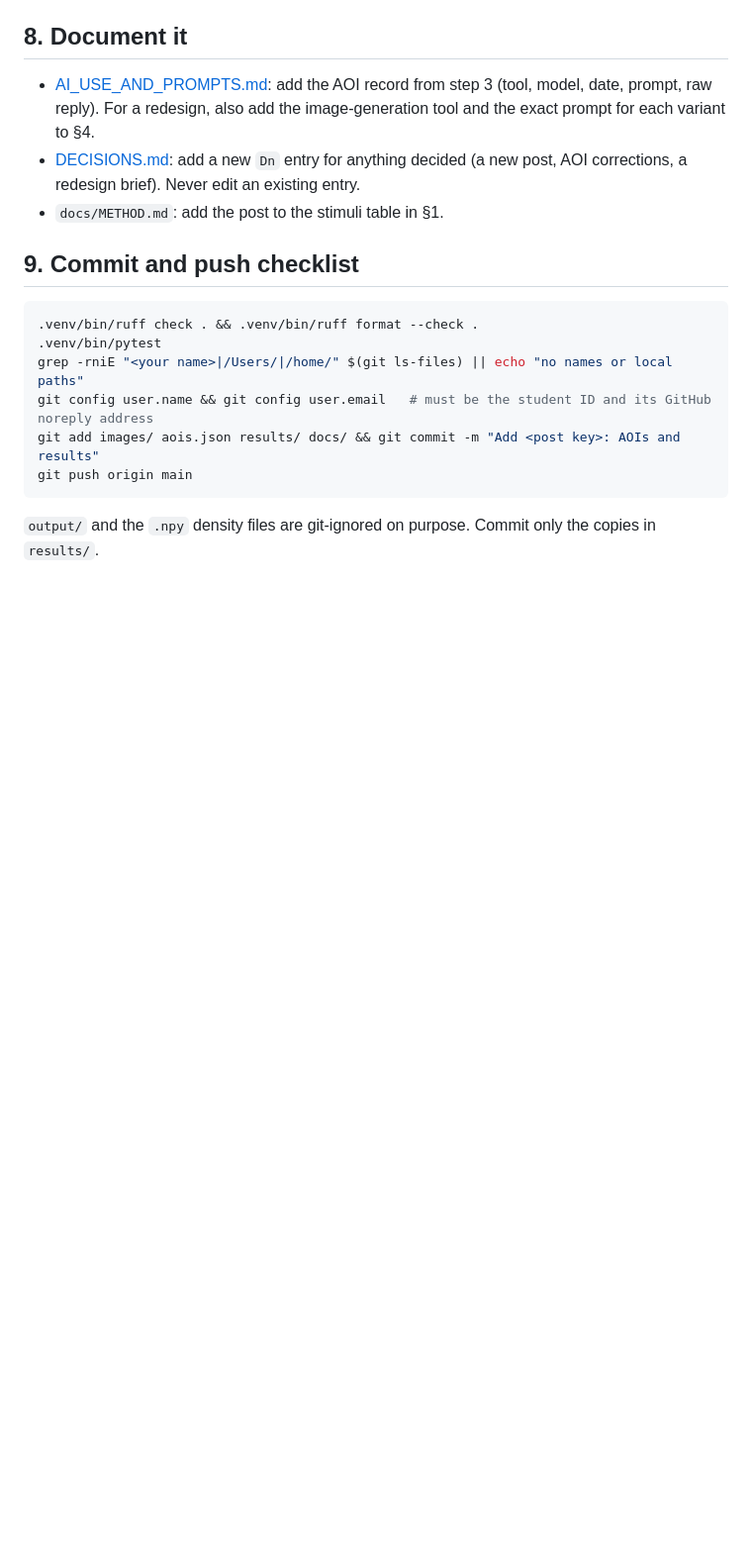
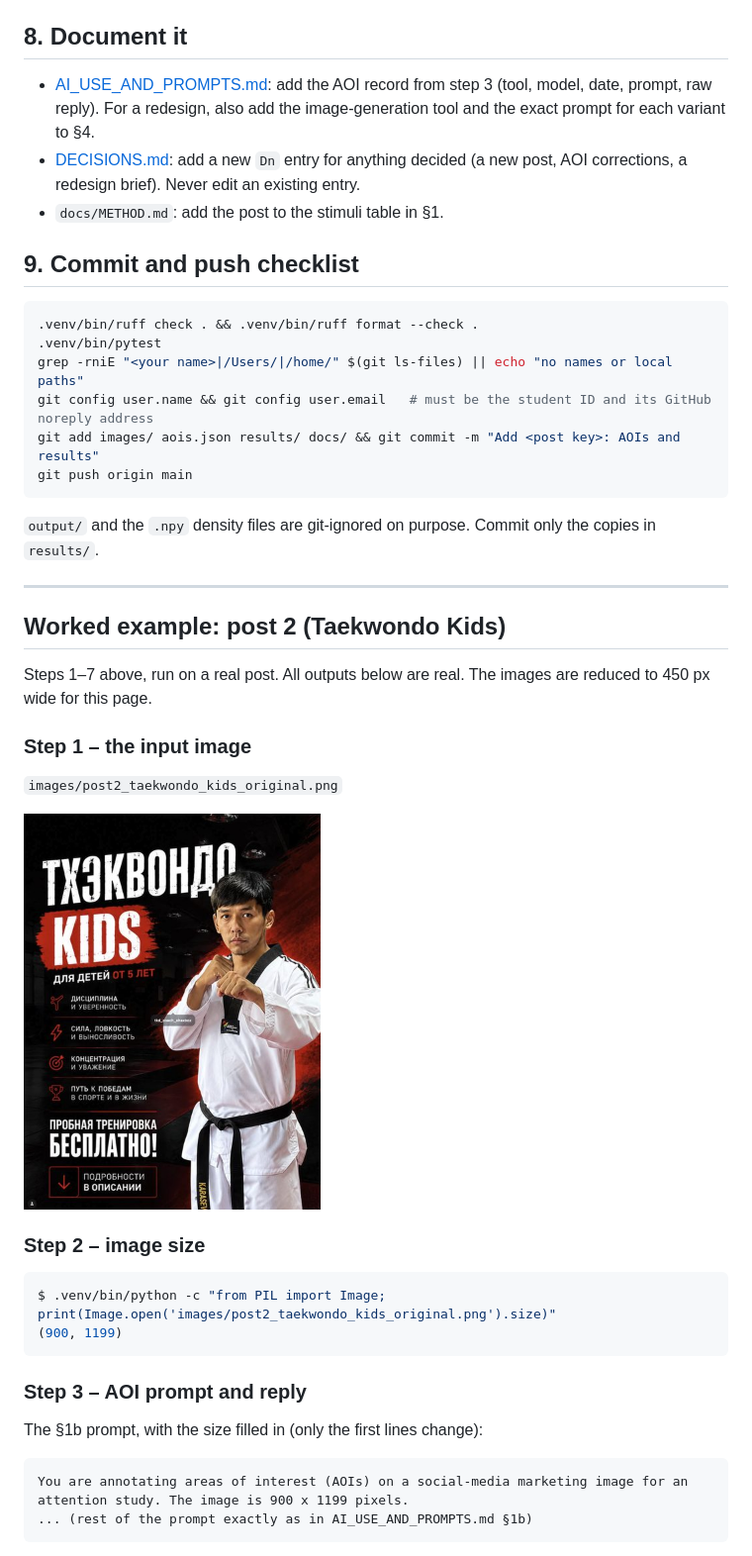
Before and after one commit to 00017501/buka-gym-deepgaze-attention, a Markdown page: docs/ADD_A_POST.md, the part around one of its changes. Shown at 99% size. Drawn GitHub-style; pictures changed too: docs/img/guide/01_input.jpg (added); blank space fills up the shorter version.

````diff
--- a/docs/ADD_A_POST.md
+++ b/docs/ADD_A_POST.md
@@ -162,3 +162,34 @@ git push origin main
 
 `output/` and the `.npy` density files are git-ignored on purpose. Commit only
 the copies in `results/`.
+
+---
+
+## Worked example: post 2 (Taekwondo Kids)
+
+Steps 1–7 above, run on a real post. All outputs below are real. The images are
+reduced to 450 px wide for this page.
+
+### Step 1 – the input image
+
+`images/post2_taekwondo_kids_original.png`
+
+<img src="img/guide/01_input.jpg" width="300" alt="Post 2, input image">
+
+### Step 2 – image size
+
+```console
+$ .venv/bin/python -c "from PIL import Image; print(Image.open('images/post2_taekwondo_kids_original.png').size)"
+(900, 1199)
+```
+
+### Step 3 – AOI prompt and reply
+
+The §1b prompt, with the size filled in (only the first lines change):
+
+```
+You are annotating areas of interest (AOIs) on a social-media marketing image for an
+attention study. The image is 900 x 1199 pixels.
+... (rest of the prompt exactly as in AI_USE_AND_PROMPTS.md §1b)
+```
+
````
Also changed, not shown: other parts of docs/ADD_A_POST.md (+76 -0 lines), docs/img/guide/02_reply_vs_used.jpg (added), docs/img/guide/03_heatmap.jpg (added), docs/img/guide/04_aoi.jpg (added), docs/img/guide/05_bad_overlap.jpg (added).
